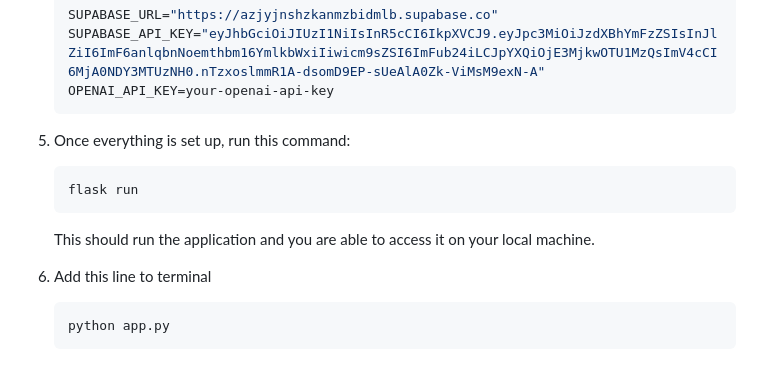
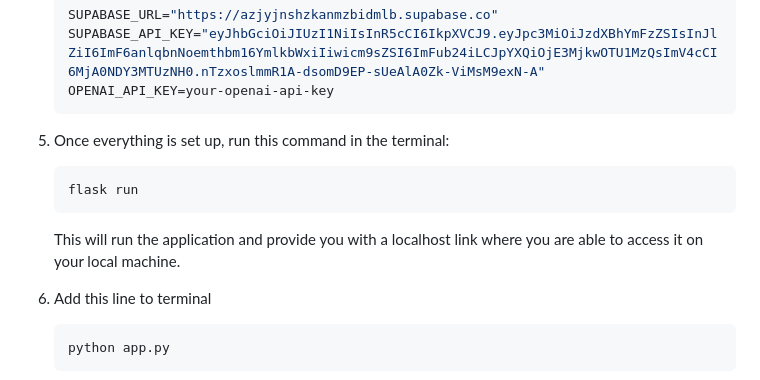
Before and after one commit to JakeMartin336/CSCI-499-Capstone-Project, a Markdown page: README.md, the part around the change. GitHub-like rendering.

````diff
--- a/README.md
+++ b/README.md
@@ -106,11 +106,11 @@ Installing and setting up the app:
      SUPABASE_API_KEY="eyJhbGciOiJIUzI1NiIsInR5cCI6IkpXVCJ9.eyJpc3MiOiJzdXBhYmFzZSIsInJlZiI6ImF6anlqbnNoemthbm16YmlkbWxiIiwicm9sZSI6ImFub24iLCJpYXQiOjE3MjkwOTU1MzQsImV4cCI6MjA0NDY3MTUzNH0.nTzxoslmmR1A-dsomD9EP-sUeAlA0Zk-ViMsM9exN-A"
      OPENAI_API_KEY=your-openai-api-key
      ```
-5. Once everything is set up, run this command:
+5. Once everything is set up, run this command in the terminal:
    ```sh
    flask run
    ```
-   This should run the application and you are able to access it on your local machine.
+   This will run the application and provide you with a localhost link where you are able to access it on your local machine.
 
 6. Add this line to terminal
    ```sh
````
